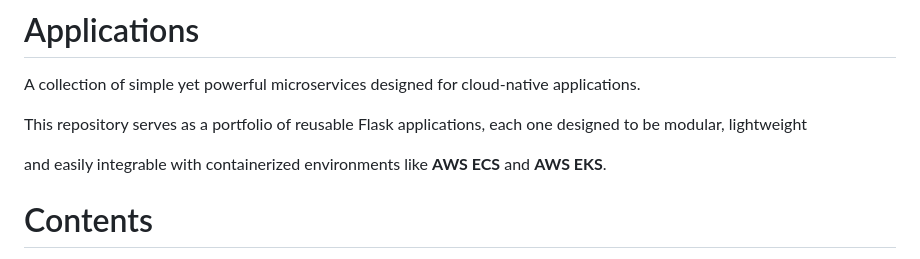
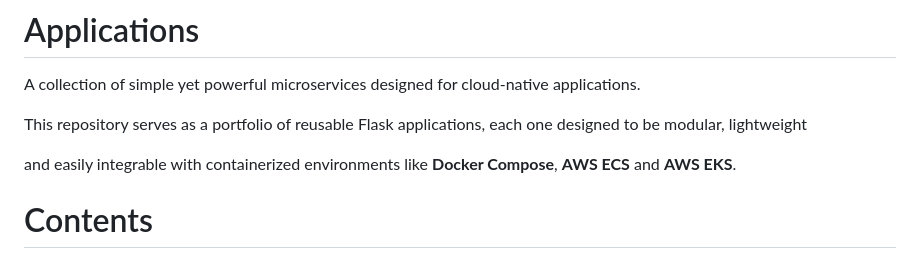
Before and after one commit to juanroldan1989/applications, a Markdown page: README.md, the part around the change. Rendered like a GitHub page.

Commit message:
Main README - subtitle adjusted

```diff
--- a/README.md
+++ b/README.md
@@ -4,7 +4,7 @@ A collection of simple yet powerful microservices designed for cloud-native appl
 
 This repository serves as a portfolio of reusable Flask applications, each one designed to be modular, lightweight
 
-and easily integrable with containerized environments like **AWS ECS** and **AWS EKS**.
+and easily integrable with containerized environments like **Docker Compose**, **AWS ECS** and **AWS EKS**.
 
 # Contents
 
```
